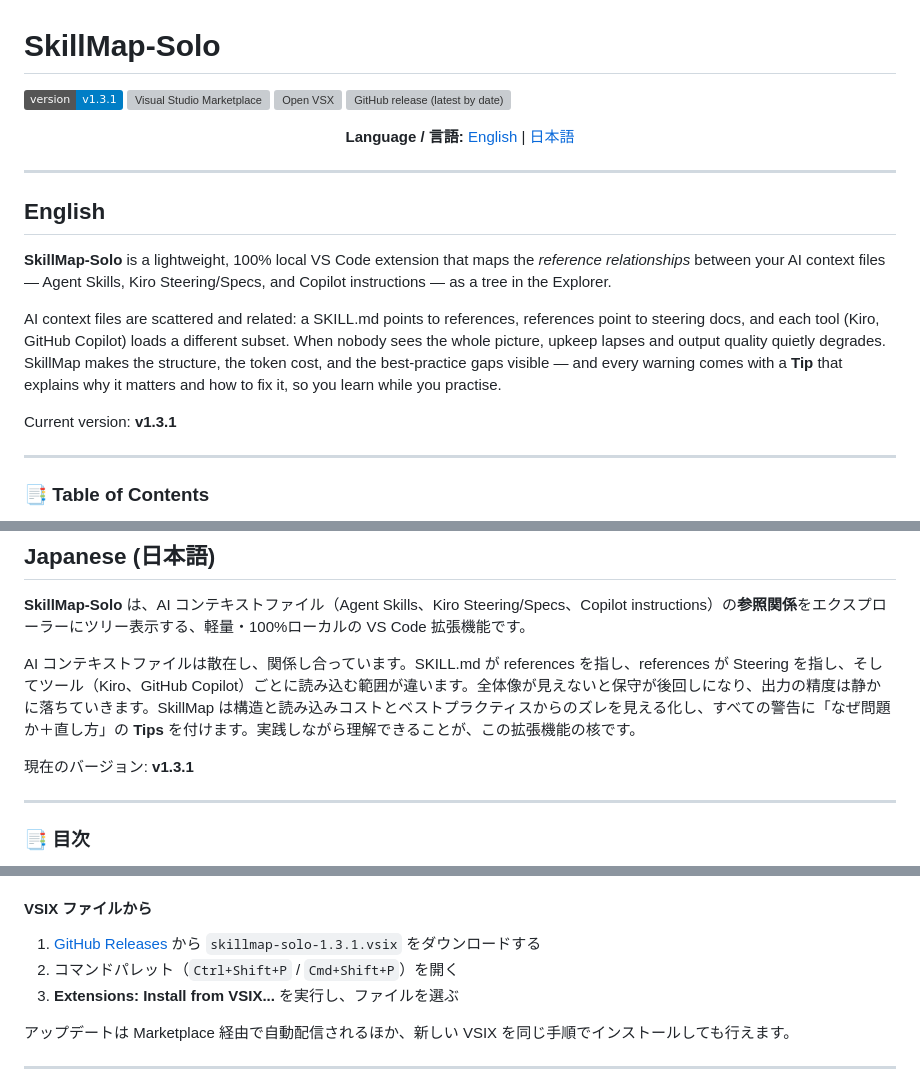
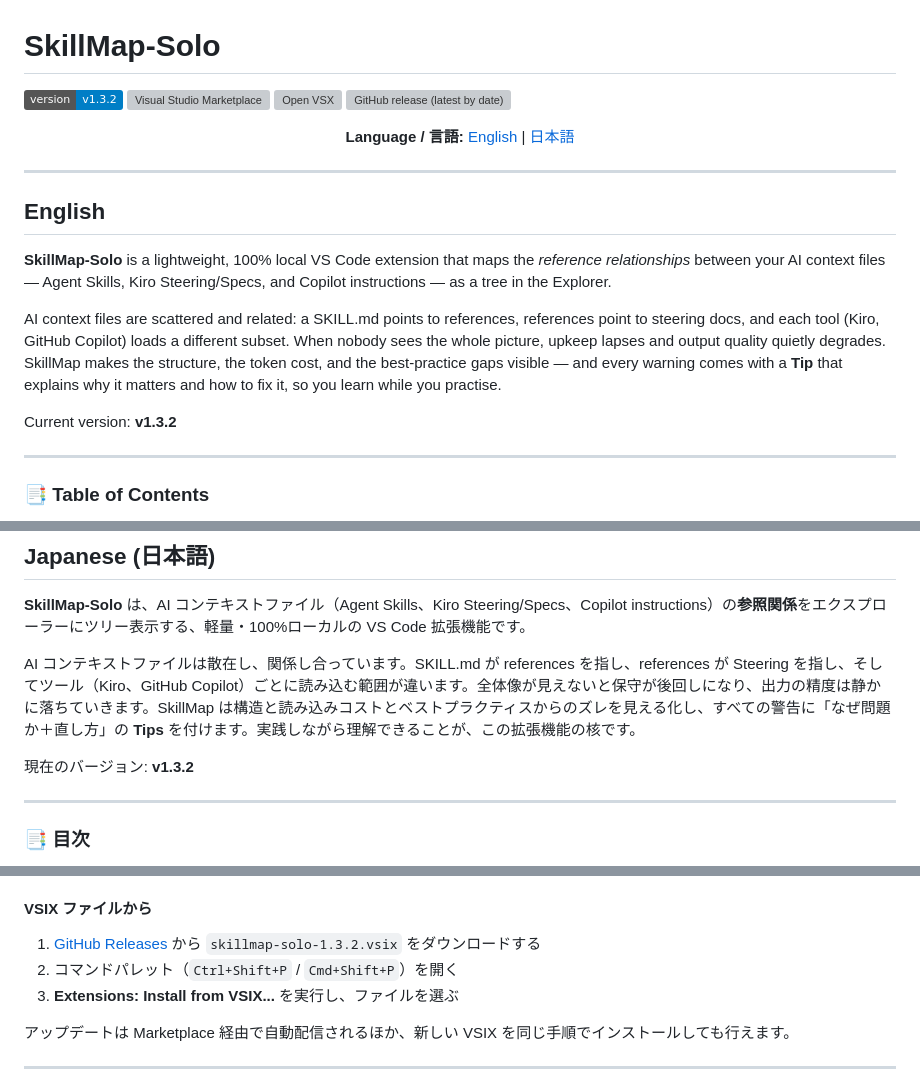
Before and after one commit to masanori-satake/SkillMap-Solo, a Markdown page: README.md, 3 parts joined by grey strips. Rendered like a GitHub page; badges without logos; grey boxes are pictures that could not be loaded.

```diff
--- a/README.md
+++ b/README.md
@@ -1,6 +1,6 @@
 # SkillMap-Solo
 
-[![Version](https://img.shields.io/badge/version-v1.3.1-blue.svg)](package.json)
+[![Version](https://img.shields.io/badge/version-v1.3.2-blue.svg)](package.json)
 [![Visual Studio Marketplace](https://vsmarketplacebadges.dev/version/masanori-satake.skillmap-solo.svg?label=Marketplace&color=blue)](https://marketplace.visualstudio.com/items?itemName=masanori-satake.skillmap-solo)
 [![Open VSX](https://img.shields.io/open-vsx/v/masanori-satake/skillmap-solo?label=Open%20VSX)](https://open-vsx.org/extension/masanori-satake/skillmap-solo)
 [![GitHub release (latest by date)](https://img.shields.io/github/v/release/masanori-satake/SkillMap-Solo)](https://github.com/masanori-satake/SkillMap-Solo/releases)
@@ -18,7 +18,7 @@
 
 AI context files are scattered and related: a SKILL.md points to references, references point to steering docs, and each tool (Kiro, GitHub Copilot) loads a different subset. When nobody sees the whole picture, upkeep lapses and output quality quietly degrades. SkillMap makes the structure, the token cost, and the best-practice gaps visible — and every warning comes with a **Tip** that explains why it matters and how to fix it, so you learn while you practise.
 
-Current version: **v1.3.1**
+Current version: **v1.3.2**
 
 ---
 
@@ -197,7 +197,7 @@ MIT License - see the [LICENSE](LICENSE) file for details.
 
 AI コンテキストファイルは散在し、関係し合っています。SKILL.md が references を指し、references が Steering を指し、そしてツール（Kiro、GitHub Copilot）ごとに読み込む範囲が違います。全体像が見えないと保守が後回しになり、出力の精度は静かに落ちていきます。SkillMap は構造と読み込みコストとベストプラクティスからのズレを見える化し、すべての警告に「なぜ問題か＋直し方」の **Tips** を付けます。実践しながら理解できることが、この拡張機能の核です。
 
-現在のバージョン: **v1.3.1**
+現在のバージョン: **v1.3.2**
 
 ---
 
@@ -259,7 +259,7 @@ AI コンテキストファイルは散在し、関係し合っています。SK
 
 #### VSIX ファイルから
 
-1. [GitHub Releases](https://github.com/masanori-satake/SkillMap-Solo/releases) から `skillmap-solo-1.3.1.vsix` をダウンロードする
+1. [GitHub Releases](https://github.com/masanori-satake/SkillMap-Solo/releases) から `skillmap-solo-1.3.2.vsix` をダウンロードする
 2. コマンドパレット（`Ctrl+Shift+P` / `Cmd+Shift+P`）を開く
 3. **Extensions: Install from VSIX...** を実行し、ファイルを選ぶ
 
```
Also changed, not shown: other parts of README.md (+1 -1 lines), CHANGELOG.md (+6 -0 lines), docs/images/skillmap-statusbar.png, docs/images/skillmap-tip-en.png, docs/images/skillmap-tip.png, docs/images/skillmap-tree-en.png, docs/images/skillmap-tree.png, 3 other files.
